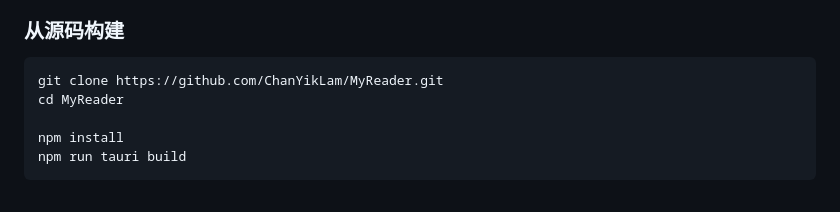
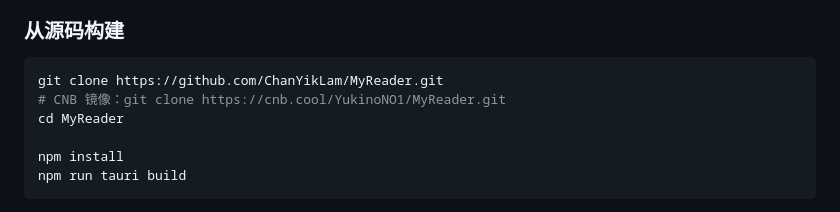
Before and after one commit to ChanYikLam/MyReader, a Markdown page: README.md, the part around one of its changes. Drawn GitHub-style.

Commit message:
docs: README 补充 GitHub / CNB 仓库地址与镜像克隆方式

````diff
--- a/README.md
+++ b/README.md
@@ -78,6 +80,7 @@
 
 ```bash
 git clone https://github.com/ChanYikLam/MyReader.git
+# CNB 镜像：git clone https://cnb.cool/YukinoNO1/MyReader.git
 cd MyReader
 
 npm install
````
Also changed, not shown: other parts of README.md (+2 -0 lines).
